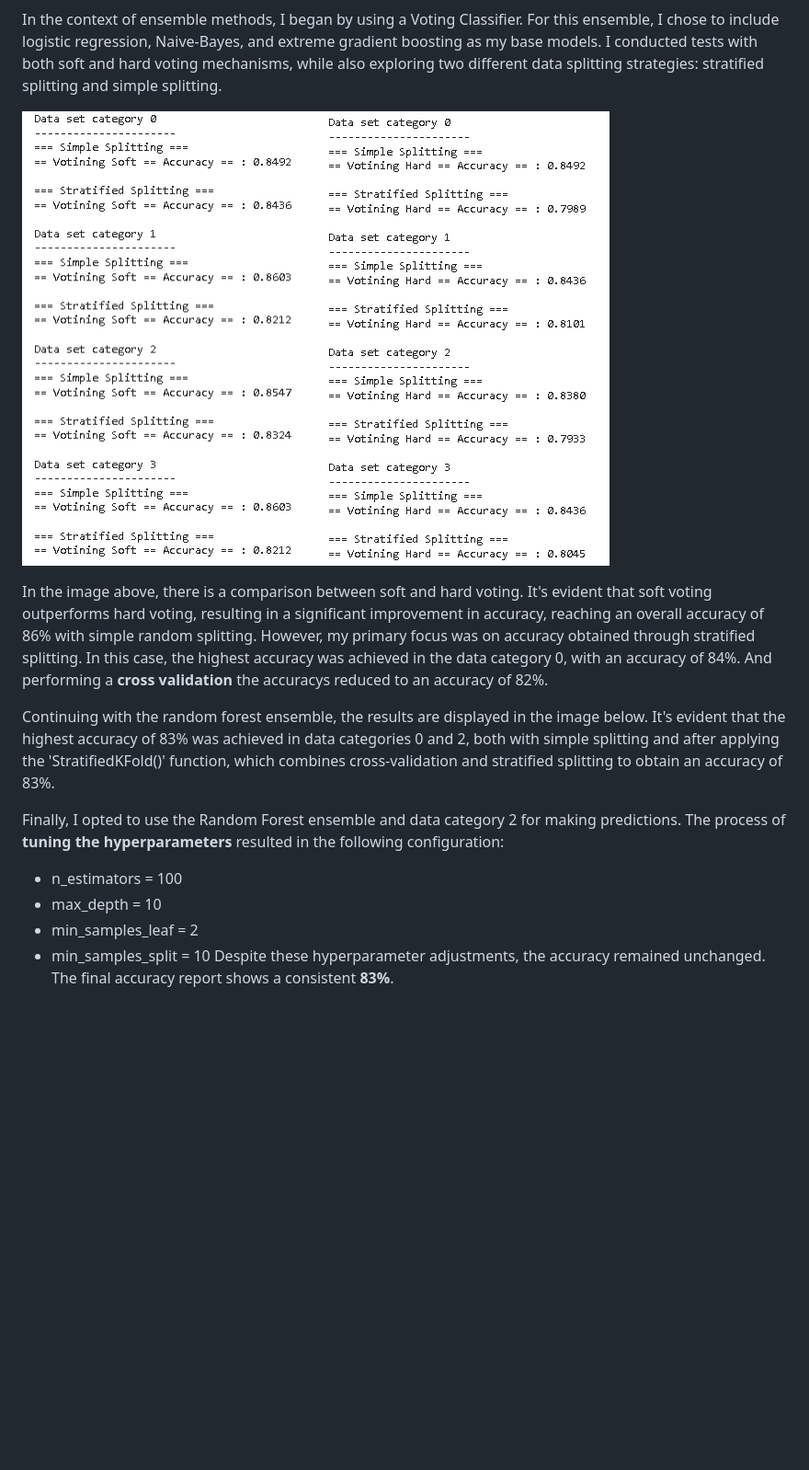
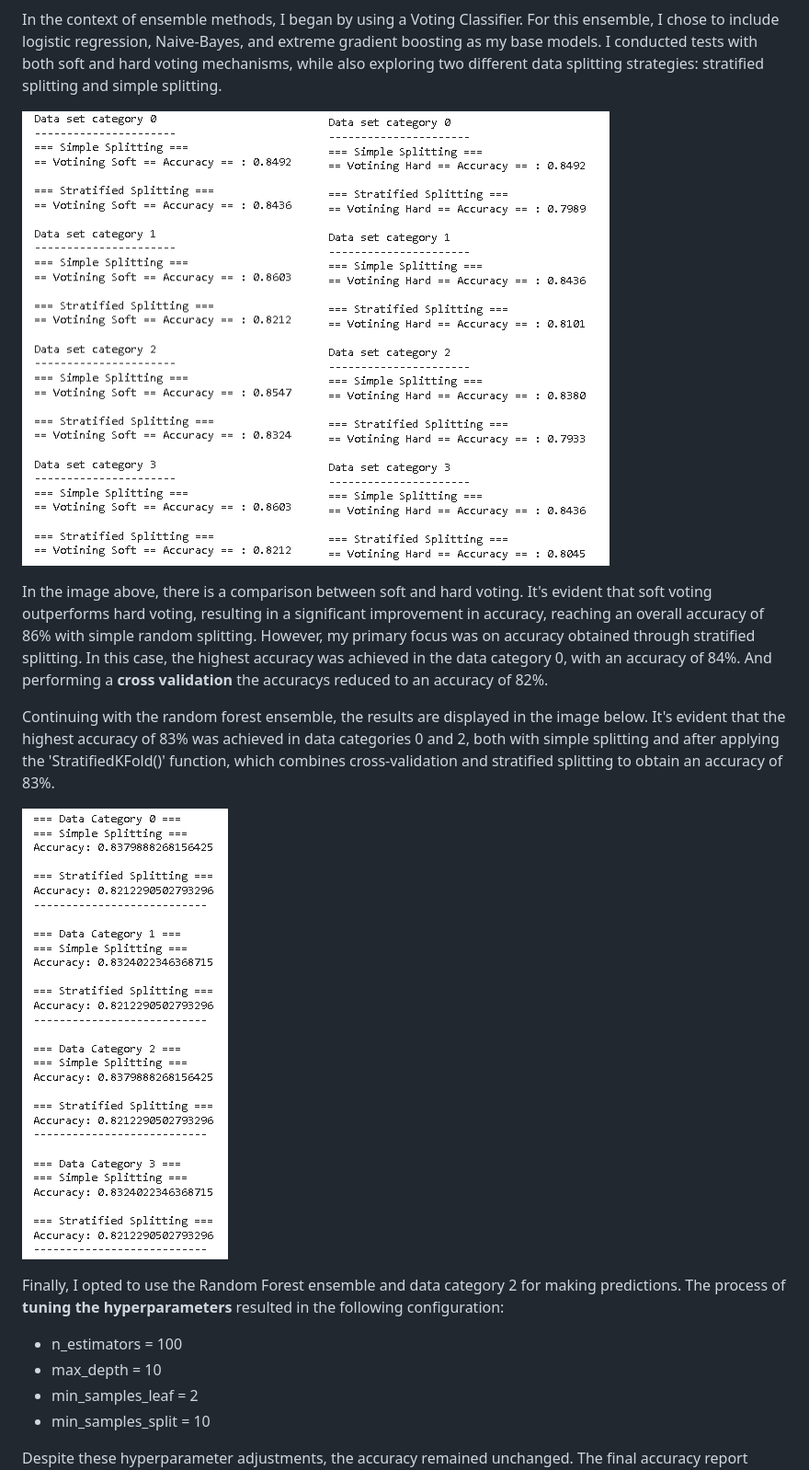
Before and after one commit to Miguellabra/Titanic_Tutorial, a Markdown page: README.md, the part around one of its changes. Shown at 92% size. GitHub-like rendering; blank space fills up the shorter version.

```diff
--- a/README.md
+++ b/README.md
@@ -63,11 +63,12 @@ In the image above, there is a comparison between soft and hard voting. It's evi
 
 Continuing with the random forest ensemble, the results are displayed in the image below. It's evident that the highest accuracy of 83% was achieved in data categories 0 and 2, both with simple splitting and after applying the 'StratifiedKFold()' function, which combines cross-validation and stratified splitting to obtain an accuracy of 83%.
 
-
+![random forest results](images/rf.PNG)
 
 Finally, I opted to use the Random Forest ensemble and data category 2 for making predictions. The process of **tuning the hyperparameters** resulted in the following configuration:
 * n_estimators = 100
 * max_depth = 10
 * min_samples_leaf = 2
 * min_samples_split = 10
+
 Despite these hyperparameter adjustments, the accuracy remained unchanged. The final accuracy report shows a consistent **83%**.
```
Also changed, not shown: other parts of README.md (+1 -1 lines).
